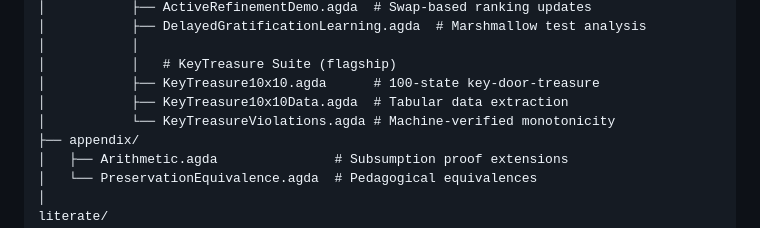
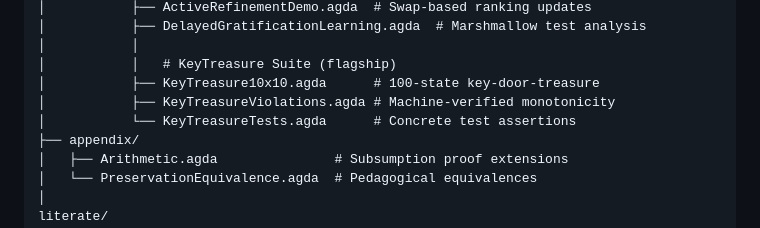
Before and after one commit to doctorcorral/csh-rl, a Markdown page: README.md, the part around the change. Drawn GitHub-style.

Commit message:
accomodate KeyTreasureTests

```diff
--- a/README.md
+++ b/README.md
@@ -87,8 +87,8 @@ src/
 │           │
 │           │   # KeyTreasure Suite (flagship)
 │           ├── KeyTreasure10x10.agda      # 100-state key-door-treasure
-│           ├── KeyTreasure10x10Data.agda  # Tabular data extraction
-│           └── KeyTreasureViolations.agda # Machine-verified monotonicity
+│           ├── KeyTreasureViolations.agda # Machine-verified monotonicity
+│           └── KeyTreasureTests.agda      # Concrete test assertions
 ├── appendix/
 │   ├── Arithmetic.agda               # Subsumption proof extensions
 │   └── PreservationEquivalence.agda  # Pedagogical equivalences
```
